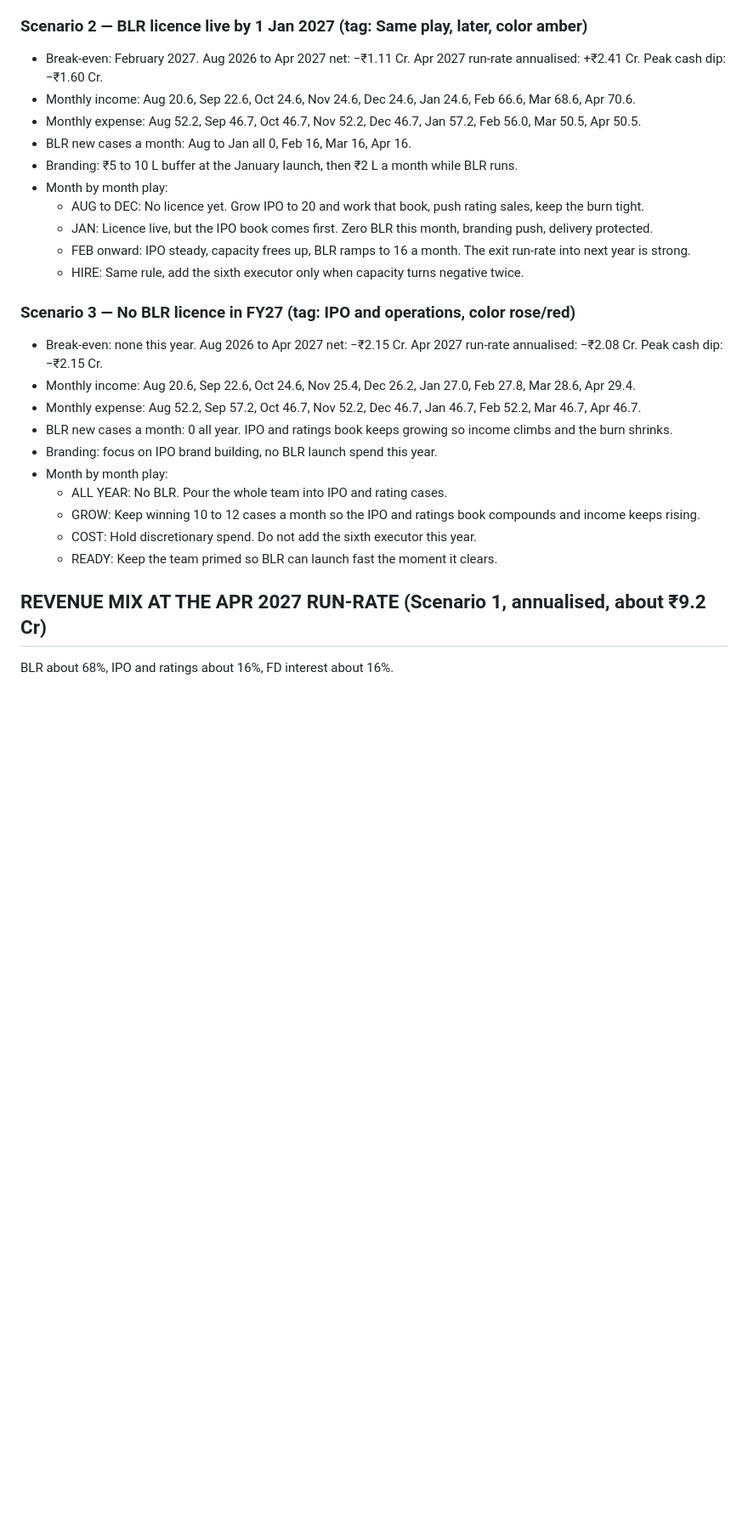
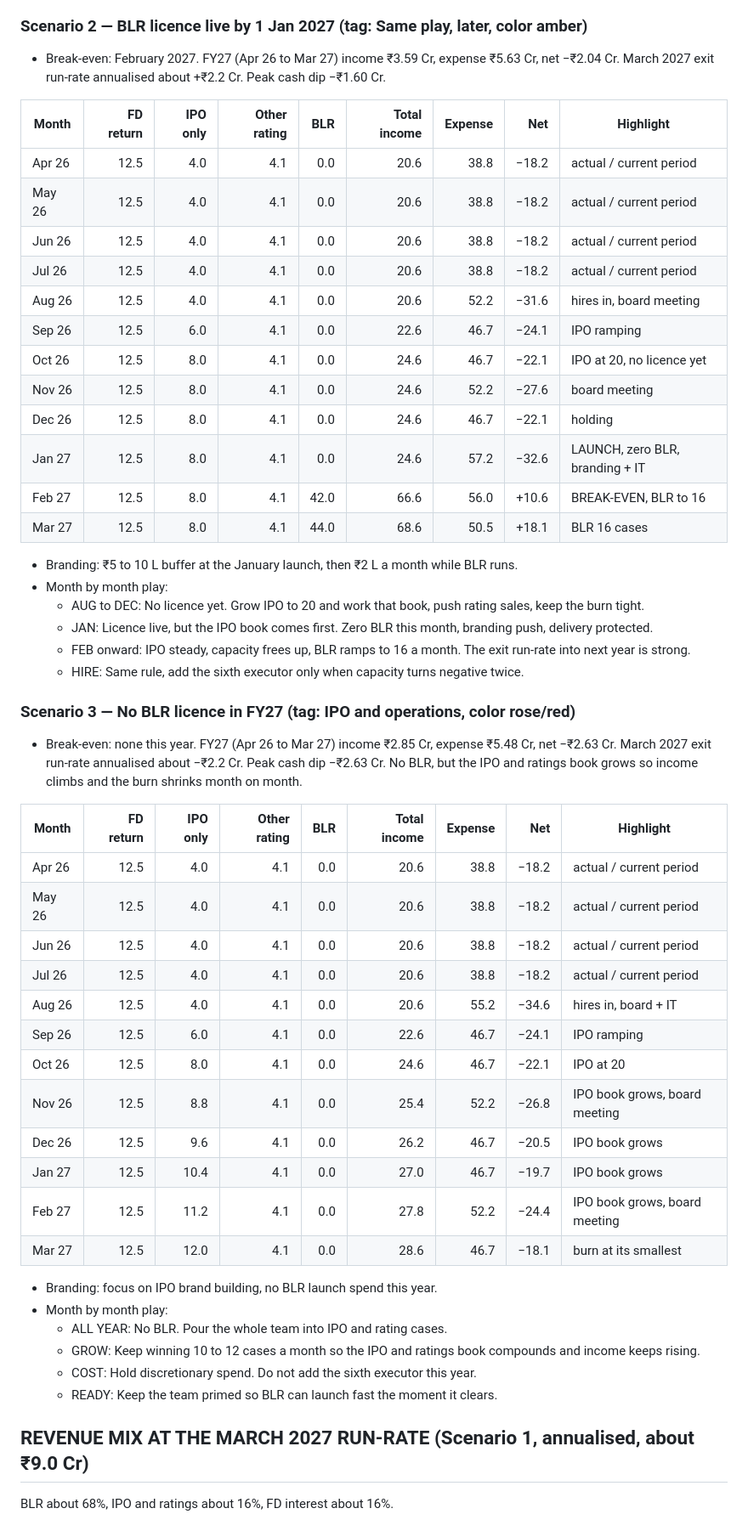
Before and after one commit to acer-developer/AOP, a Markdown page: MASTER_PROMPT.md, the part around one of its changes. Shown at 85% size. GitHub-like rendering; blank space fills up the shorter version.

```diff
--- a/MASTER_PROMPT.md
+++ b/MASTER_PROMPT.md
@@ -64,10 +85,22 @@ The scenarios differ only on when the BLR licence lands. In every BLR-live scena
   - HIRE: Add the sixth executor only if residual capacity is negative two months running.
 
 ### Scenario 2 — BLR licence live by 1 Jan 2027 (tag: Same play, later, color amber)
-- Break-even: February 2027. Aug 2026 to Apr 2027 net: −₹1.11 Cr. Apr 2027 run-rate annualised: +₹2.41 Cr. Peak cash dip: −₹1.60 Cr.
-- Monthly income: Aug 20.6, Sep 22.6, Oct 24.6, Nov 24.6, Dec 24.6, Jan 24.6, Feb 66.6, Mar 68.6, Apr 70.6.
-- Monthly expense: Aug 52.2, Sep 46.7, Oct 46.7, Nov 52.2, Dec 46.7, Jan 57.2, Feb 56.0, Mar 50.5, Apr 50.5.
-- BLR new cases a month: Aug to Jan all 0, Feb 16, Mar 16, Apr 16.
+- Break-even: February 2027. FY27 (Apr 26 to Mar 27) income ₹3.59 Cr, expense ₹5.63 Cr, net −₹2.04 Cr. March 2027 exit run-rate annualised about +₹2.2 Cr. Peak cash dip −₹1.60 Cr.
+
+| Month | FD return | IPO only | Other rating | BLR | Total income | Expense | Net | Highlight |
+|---|--:|--:|--:|--:|--:|--:|--:|---|
+| Apr 26 | 12.5 | 4.0 | 4.1 | 0.0 | 20.6 | 38.8 | −18.2 | actual / current period |
+| May 26 | 12.5 | 4.0 | 4.1 | 0.0 | 20.6 | 38.8 | −18.2 | actual / current period |
+| Jun 26 | 12.5 | 4.0 | 4.1 | 0.0 | 20.6 | 38.8 | −18.2 | actual / current period |
+| Jul 26 | 12.5 | 4.0 | 4.1 | 0.0 | 20.6 | 38.8 | −18.2 | actual / current period |
+| Aug 26 | 12.5 | 4.0 | 4.1 | 0.0 | 20.6 | 52.2 | −31.6 | hires in, board meeting |
+| Sep 26 | 12.5 | 6.0 | 4.1 | 0.0 | 22.6 | 46.7 | −24.1 | IPO ramping |
+| Oct 26 | 12.5 | 8.0 | 4.1 | 0.0 | 24.6 | 46.7 | −22.1 | IPO at 20, no licence yet |
+| Nov 26 | 12.5 | 8.0 | 4.1 | 0.0 | 24.6 | 52.2 | −27.6 | board meeting |
+| Dec 26 | 12.5 | 8.0 | 4.1 | 0.0 | 24.6 | 46.7 | −22.1 | holding |
+| Jan 27 | 12.5 | 8.0 | 4.1 | 0.0 | 24.6 | 57.2 | −32.6 | LAUNCH, zero BLR, branding + IT |
+| Feb 27 | 12.5 | 8.0 | 4.1 | 42.0 | 66.6 | 56.0 | +10.6 | BREAK-EVEN, BLR to 16 |
+| Mar 27 | 12.5 | 8.0 | 4.1 | 44.0 | 68.6 | 50.5 | +18.1 | BLR 16 cases |
 - Branding: ₹5 to 10 L buffer at the January launch, then ₹2 L a month while BLR runs.
 - Month by month play:
   - AUG to DEC: No licence yet. Grow IPO to 20 and work that book, push rating sales, keep the burn tight.
@@ -76,10 +109,22 @@ The scenarios differ only on when the BLR licence lands. In every BLR-live scena
   - HIRE: Same rule, add the sixth executor only when capacity turns negative twice.
 
 ### Scenario 3 — No BLR licence in FY27 (tag: IPO and operations, color rose/red)
-- Break-even: none this year. Aug 2026 to Apr 2027 net: −₹2.15 Cr. Apr 2027 run-rate annualised: −₹2.08 Cr. Peak cash dip: −₹2.15 Cr.
-- Monthly income: Aug 20.6, Sep 22.6, Oct 24.6, Nov 25.4, Dec 26.2, Jan 27.0, Feb 27.8, Mar 28.6, Apr 29.4.
-- Monthly expense: Aug 52.2, Sep 57.2, Oct 46.7, Nov 52.2, Dec 46.7, Jan 46.7, Feb 52.2, Mar 46.7, Apr 46.7.
-- BLR new cases a month: 0 all year. IPO and ratings book keeps growing so income climbs and the burn shrinks.
+- Break-even: none this year. FY27 (Apr 26 to Mar 27) income ₹2.85 Cr, expense ₹5.48 Cr, net −₹2.63 Cr. March 2027 exit run-rate annualised about −₹2.2 Cr. Peak cash dip −₹2.63 Cr. No BLR, but the IPO and ratings book grows so income climbs and the burn shrinks month on month.
+
+| Month | FD return | IPO only | Other rating | BLR | Total income | Expense | Net | Highlight |
+|---|--:|--:|--:|--:|--:|--:|--:|---|
+| Apr 26 | 12.5 | 4.0 | 4.1 | 0.0 | 20.6 | 38.8 | −18.2 | actual / current period |
+| May 26 | 12.5 | 4.0 | 4.1 | 0.0 | 20.6 | 38.8 | −18.2 | actual / current period |
+| Jun 26 | 12.5 | 4.0 | 4.1 | 0.0 | 20.6 | 38.8 | −18.2 | actual / current period |
+| Jul 26 | 12.5 | 4.0 | 4.1 | 0.0 | 20.6 | 38.8 | −18.2 | actual / current period |
+| Aug 26 | 12.5 | 4.0 | 4.1 | 0.0 | 20.6 | 55.2 | −34.6 | hires in, board + IT |
+| Sep 26 | 12.5 | 6.0 | 4.1 | 0.0 | 22.6 | 46.7 | −24.1 | IPO ramping |
+| Oct 26 | 12.5 | 8.0 | 4.1 | 0.0 | 24.6 | 46.7 | −22.1 | IPO at 20 |
+| Nov 26 | 12.5 | 8.8 | 4.1 | 0.0 | 25.4 | 52.2 | −26.8 | IPO book grows, board meeting |
+| Dec 26 | 12.5 | 9.6 | 4.1 | 0.0 | 26.2 | 46.7 | −20.5 | IPO book grows |
+| Jan 27 | 12.5 | 10.4 | 4.1 | 0.0 | 27.0 | 46.7 | −19.7 | IPO book grows |
+| Feb 27 | 12.5 | 11.2 | 4.1 | 0.0 | 27.8 | 52.2 | −24.4 | IPO book grows, board meeting |
+| Mar 27 | 12.5 | 12.0 | 4.1 | 0.0 | 28.6 | 46.7 | −18.1 | burn at its smallest |
 - Branding: focus on IPO brand building, no BLR launch spend this year.
 - Month by month play:
   - ALL YEAR: No BLR. Pour the whole team into IPO and rating cases.
@@ -87,7 +132,7 @@ The scenarios differ only on when the BLR licence lands. In every BLR-live scena
   - COST: Hold discretionary spend. Do not add the sixth executor this year.
   - READY: Keep the team primed so BLR can launch fast the moment it clears.
 
-## REVENUE MIX AT THE APR 2027 RUN-RATE (Scenario 1, annualised, about ₹9.2 Cr)
+## REVENUE MIX AT THE MARCH 2027 RUN-RATE (Scenario 1, annualised, about ₹9.0 Cr)
 BLR about 68%, IPO and ratings about 16%, FD interest about 16%.
 
 ## GOOD TO HAVE (deliberately excluded from the base plan, fund as profitability allows)
```
Also changed, not shown: other parts of MASTER_PROMPT.md (+28 -7 lines).
